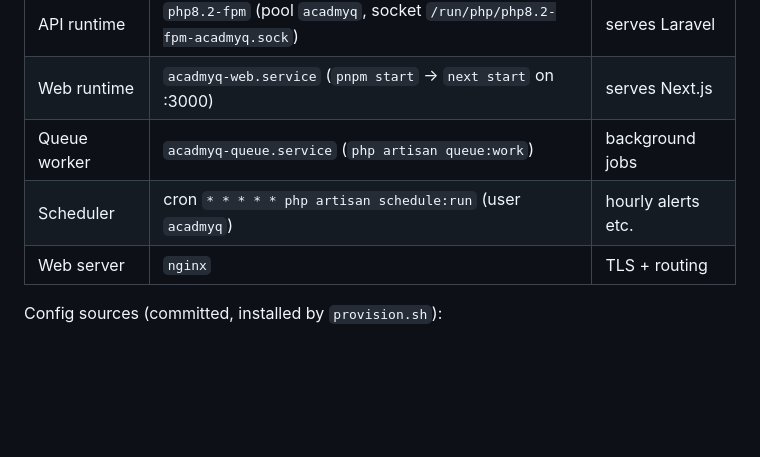
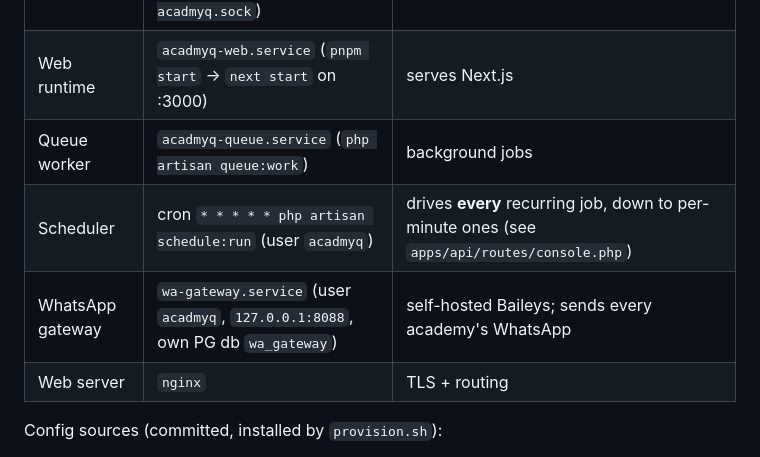
Before and after one commit to Technest-Tech/acadmyq-lms, a Markdown page: DEPLOYMENT.md, the part around one of its changes. Drawn GitHub-style; blank space fills up the shorter version.

```diff
--- a/DEPLOYMENT.md
+++ b/DEPLOYMENT.md
@@ -123,7 +180,8 @@ The real password lives in `/root/acadmyq-secrets.env`.
 | API runtime | `php8.2-fpm` (pool `acadmyq`, socket `/run/php/php8.2-fpm-acadmyq.sock`) | serves Laravel |
 | Web runtime | `acadmyq-web.service` (`pnpm start` → `next start` on :3000) | serves Next.js |
 | Queue worker | `acadmyq-queue.service` (`php artisan queue:work`) | background jobs |
-| Scheduler | cron `* * * * * php artisan schedule:run` (user `acadmyq`) | hourly alerts etc. |
+| Scheduler | cron `* * * * * php artisan schedule:run` (user `acadmyq`) | drives **every** recurring job, down to per-minute ones (see `apps/api/routes/console.php`) |
+| WhatsApp gateway | `wa-gateway.service` (user `acadmyq`, `127.0.0.1:8088`, own PG db `wa_gateway`) | self-hosted Baileys; sends every academy's WhatsApp |
 | Web server | `nginx` | TLS + routing |
 
 Config sources (committed, installed by `provision.sh`):
```
Also changed, not shown: other parts of DEPLOYMENT.md (+87 -7 lines).
